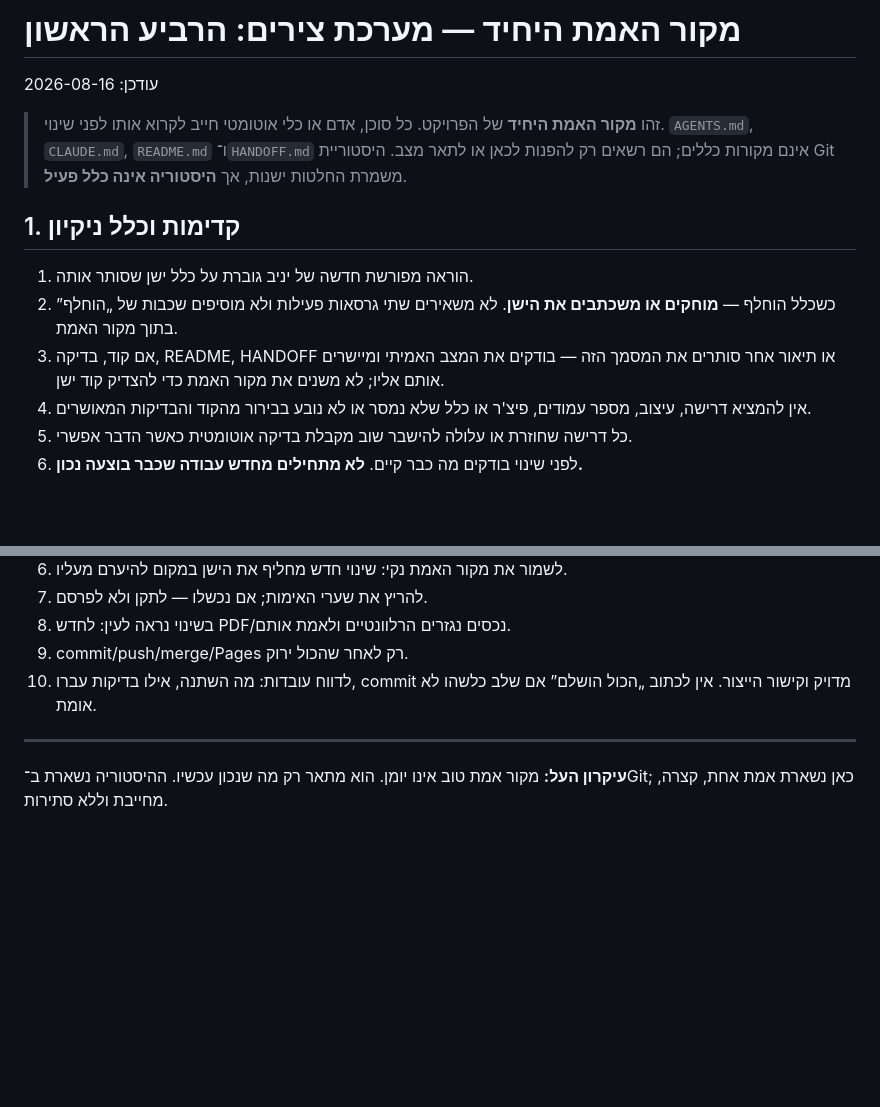
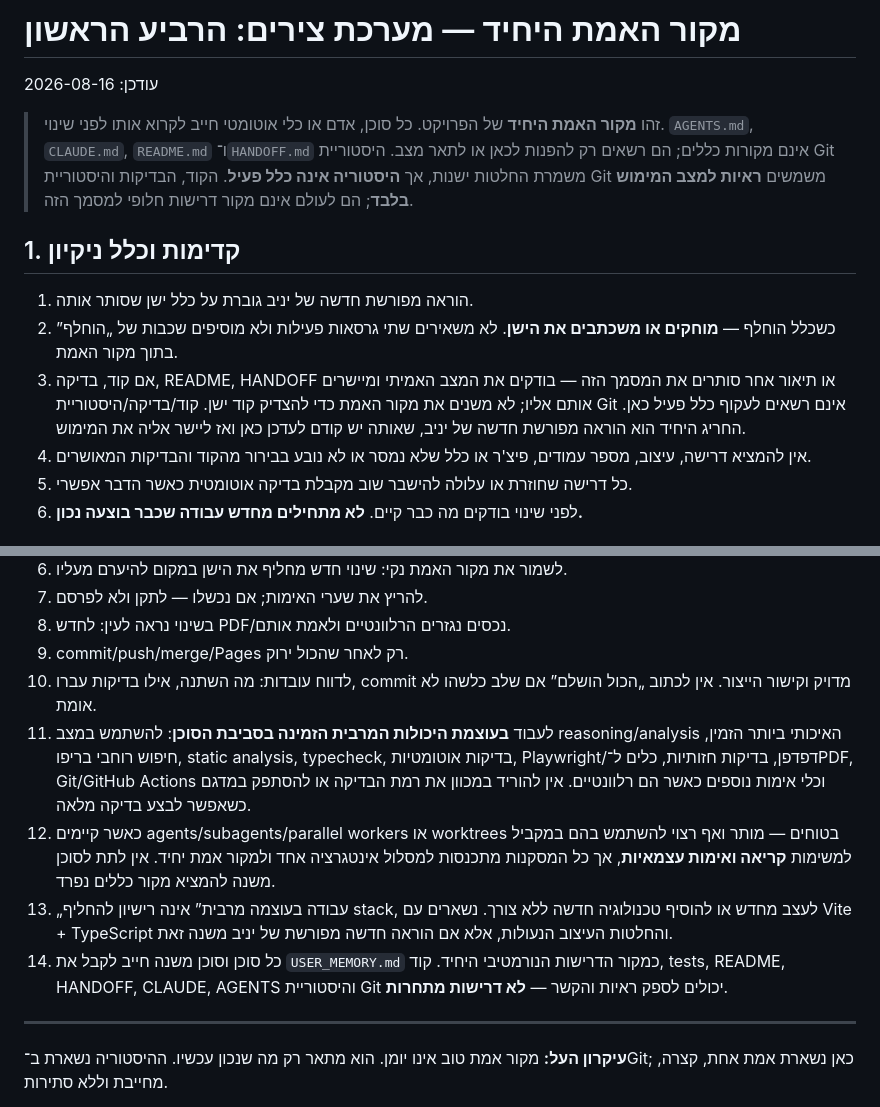
Before and after one commit to yanivmizrachiy/coordinate-first-quadrant, a Markdown page: USER_MEMORY.md, 2 parts joined by grey strips. Drawn GitHub-style; blank space fills up the shorter version.

Commit message:
docs: require maximum Codex capabilities and one strict source of truth

```diff
--- a/USER_MEMORY.md
+++ b/USER_MEMORY.md
@@ -5,12 +5,13 @@
 > זהו **מקור האמת היחיד** של הפרויקט. כל סוכן, אדם או כלי אוטומטי חייב לקרוא אותו לפני שינוי.
 > `AGENTS.md`, `CLAUDE.md`, `README.md` ו־`HANDOFF.md` אינם מקורות כללים; הם רשאים רק להפנות לכאן או לתאר מצב.
 > היסטוריית Git משמרת החלטות ישנות, אך **היסטוריה אינה כלל פעיל**.
+> הקוד, הבדיקות והיסטוריית Git משמשים **ראיות למצב המימוש בלבד**; הם לעולם אינם מקור דרישות חלופי למסמך הזה.
 
 ## 1. קדימות וכלל ניקיון
 
 1. הוראה מפורשת חדשה של יניב גוברת על כלל ישן שסותר אותה.
 2. כשכלל הוחלף — **מוחקים או משכתבים את הישן**. לא משאירים שתי גרסאות פעילות ולא מוסיפים שכבות של „הוחלף” בתוך מקור האמת.
-3. אם קוד, בדיקה, README, HANDOFF או תיאור אחר סותרים את המסמך הזה — בודקים את המצב האמיתי ומיישרים אותם אליו; לא משנים את מקור האמת כדי להצדיק קוד ישן.
+3. אם קוד, בדיקה, README, HANDOFF או תיאור אחר סותרים את המסמך הזה — בודקים את המצב האמיתי ומיישרים אותם אליו; לא משנים את מקור האמת כדי להצדיק קוד ישן. קוד/בדיקה/היסטוריית Git אינם רשאים לעקוף כלל פעיל כאן. החריג היחיד הוא הוראה מפורשת חדשה של יניב, שאותה יש קודם לעדכן כאן ואז ליישר אליה את המימוש.
 4. אין להמציא דרישה, עיצוב, מספר עמודים, פיצ'ר או כלל שלא נמסר או לא נובע בבירור מהקוד והבדיקות המאושרים.
 5. כל דרישה שחוזרת או עלולה להישבר שוב מקבלת בדיקה אוטומטית כאשר הדבר אפשרי.
 6. לפני שינוי בודקים מה כבר קיים. **לא מתחילים מחדש עבודה שכבר בוצעה נכון.**
@@ -175,6 +176,10 @@ npm run verify
 8. בשינוי נראה לעין: לחדש PDF/נכסים נגזרים הרלוונטיים ולאמת אותם.
 9. commit/push/merge/Pages רק לאחר שהכול ירוק.
 10. לדווח עובדות: מה השתנה, אילו בדיקות עברו, commit מדויק וקישור הייצור. אין לכתוב „הכול הושלם” אם שלב כלשהו לא אומת.
+11. לעבוד **בעוצמת היכולות המרבית הזמינה בסביבת הסוכן**: להשתמש במצב reasoning/analysis האיכותי ביותר הזמין, חיפוש רוחבי בריפו, static analysis, typecheck, בדיקות אוטומטיות, Playwright/דפדפן, בדיקות חזותיות, כלים ל־PDF, Git/GitHub Actions וכלי אימות נוספים כאשר הם רלוונטיים. אין להוריד במכוון את רמת הבדיקה או להסתפק במדגם כשאפשר לבצע בדיקה מלאה.
+12. כאשר קיימים agents/subagents/parallel workers או worktrees בטוחים — מותר ואף רצוי להשתמש בהם במקביל למשימות **קריאה ואימות עצמאיות**, אך כל המסקנות מתכנסות למסלול אינטגרציה אחד ולמקור אמת יחיד. אין לתת לסוכן משנה להמציא מקור כללים נפרד.
+13. „עבודה בעוצמה מרבית” אינה רישיון להחליף stack, לעצב מחדש או להוסיף טכנולוגיה חדשה ללא צורך. נשארים עם Vite + TypeScript והחלטות העיצוב הנעולות, אלא אם הוראה חדשה מפורשת של יניב משנה זאת.
+14. כל סוכן וסוכן משנה חייב לקבל את `USER_MEMORY.md` כמקור הדרישות הנורמטיבי היחיד. קוד, tests, README, HANDOFF, CLAUDE, AGENTS והיסטוריית Git יכולים לספק ראיות והקשר — **לא דרישות מתחרות**.
 
 ---
 
```
